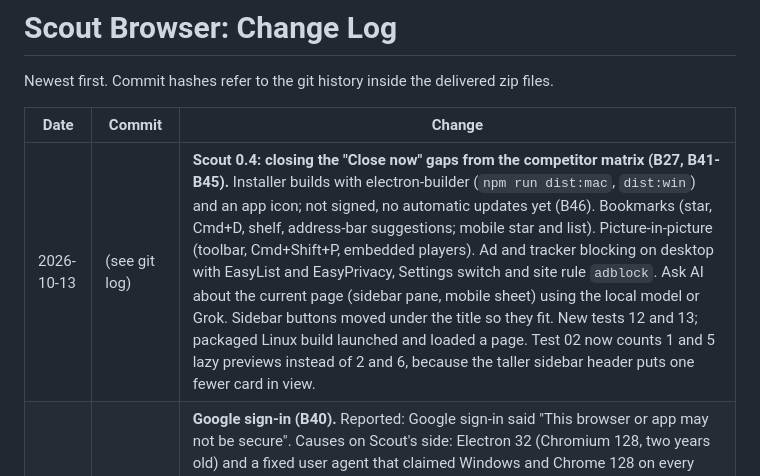
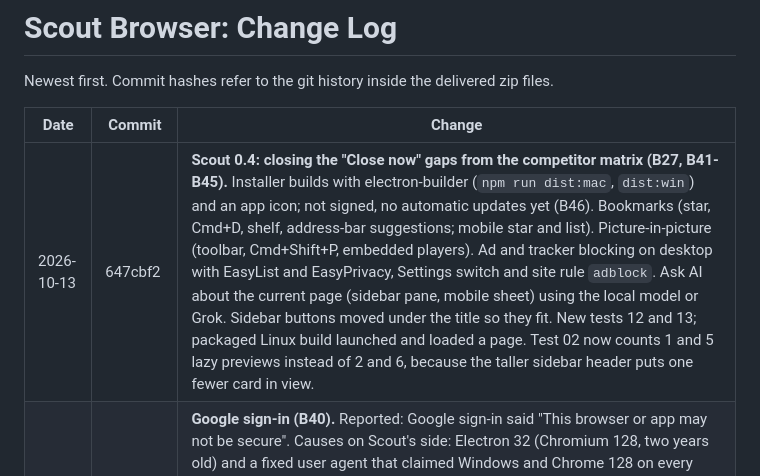
Before and after one commit to westernCasa/node_browser, a Markdown page: docs/05-changelog.md, the part around the change. GitHub-like rendering.

Commit message:
Changelog: commit hash
Co-Authored-By: Claude Opus 5.5 <noreply@anthropic.com>
Claude-Session: https://claude.ai/code/session_011V7Bv7WZ9Q92MZoNWYwevQ

```diff
--- a/docs/05-changelog.md
+++ b/docs/05-changelog.md
@@ -4,7 +4,7 @@ Newest first. Commit hashes refer to the git history inside the delivered zip fi
 
 | Date | Commit | Change |
 | --- | --- | --- |
-| 2026-10-13 | (see git log) | **Scout 0.4: closing the "Close now" gaps from the competitor matrix (B27, B41-B45).** Installer builds with electron-builder (`npm run dist:mac`, `dist:win`) and an app icon; not signed, no automatic updates yet (B46). Bookmarks (star, Cmd+D, shelf, address-bar suggestions; mobile star and list). Picture-in-picture (toolbar, Cmd+Shift+P, embedded players). Ad and tracker blocking on desktop with EasyList and EasyPrivacy, Settings switch and site rule `adblock`. Ask AI about the current page (sidebar pane, mobile sheet) using the local model or Grok. Sidebar buttons moved under the title so they fit. New tests 12 and 13; packaged Linux build launched and loaded a page. Test 02 now counts 1 and 5 lazy previews instead of 2 and 6, because the taller sidebar header puts one fewer card in view. |
+| 2026-10-13 | 647cbf2 | **Scout 0.4: closing the "Close now" gaps from the competitor matrix (B27, B41-B45).** Installer builds with electron-builder (`npm run dist:mac`, `dist:win`) and an app icon; not signed, no automatic updates yet (B46). Bookmarks (star, Cmd+D, shelf, address-bar suggestions; mobile star and list). Picture-in-picture (toolbar, Cmd+Shift+P, embedded players). Ad and tracker blocking on desktop with EasyList and EasyPrivacy, Settings switch and site rule `adblock`. Ask AI about the current page (sidebar pane, mobile sheet) using the local model or Grok. Sidebar buttons moved under the title so they fit. New tests 12 and 13; packaged Linux build launched and loaded a page. Test 02 now counts 1 and 5 lazy previews instead of 2 and 6, because the taller sidebar header puts one fewer card in view. |
 | 2026-10-13 | 7ba3a63 | **Google sign-in (B40).** Reported: Google sign-in said "This browser or app may not be secure". Causes on Scout's side: Electron 32 (Chromium 128, two years old) and a fixed user agent that claimed Windows and Chrome 128 on every computer. Electron upgraded to 44.7.0 (Chromium 152); the user agent is now the standard Chrome one for the real system and Chromium version, without "Electron". iPhone: the WebView's user agent now ends like Safari's. All 11 desktop suites pass on Electron 44 with the same results (1 px rounding in test 10); test 08 now checks the user agent; mobile bundles compile. Needs `npm install` once to download the new Electron. |
 | 2026-10-12 | 3906686 | **Gestures (B39, M16).** Desktop: two-finger trackpad swipe for back and forward with an arrow at the page edge (left to the page inside areas that scroll sideways), three-finger swipe on macOS, mouse side buttons (Windows app commands too), middle-click a tab to close it, double-click the tab bar for a new tab, drag tabs to reorder. Mobile: swipe on the address bar to change tabs, swipe a tab left in the tab list to close it, press and hold the tab count for a new tab, Android back button. New test `11-gestures`; suites 01-10 unchanged; mobile bundles compile. |
 | 2026-10-12 | 6cb3a9c | **Mobile, second iPhone test.** Reported: videos still paused a few seconds after another tab started one; no suggestions or history when typing an address. Added: a video paused without a tap in its page (and not by the 4-tab limit) is treated as a system pause and started again after 0.7 s, muted in background tabs, at most 6 times per video per minute; the tab list shows "Paused by the system N× and restarted" so the cause can be seen on the phone. Address-bar suggestions: Brave search for the text (or "Go to" for an address), up to 5 history matches, up to 4 Wikipedia titles; recent history before typing. In-page navigation is now recorded in history. Restart logic checked in Chromium; bundles compile. |
```
